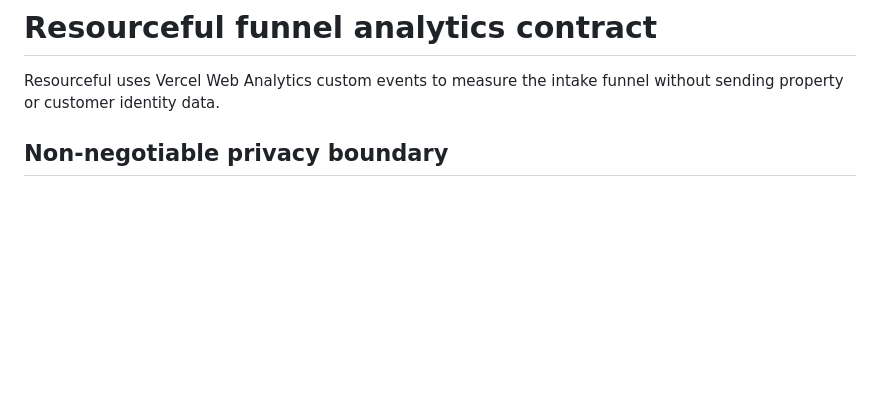
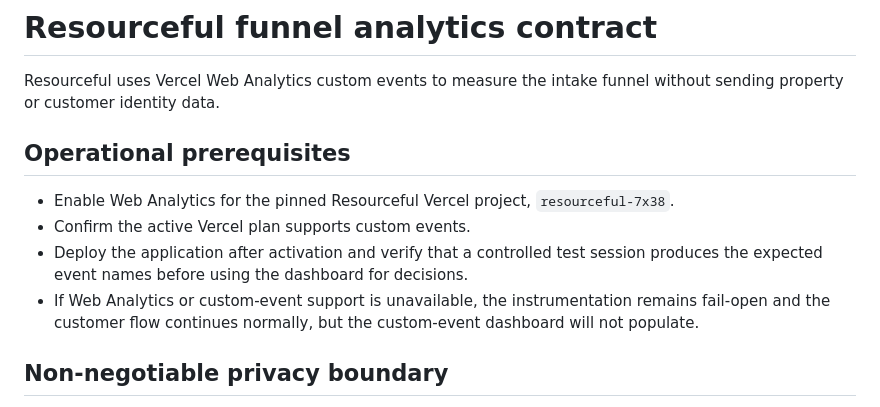
Before and after one commit to mikelaurenzo7-collab/Resourceful, a Markdown page: docs/funnel-analytics.md, the part around the change. Drawn GitHub-style; blank space fills up the shorter version.

Commit message:
docs(analytics): state Vercel activation requirements

```diff
--- a/docs/funnel-analytics.md
+++ b/docs/funnel-analytics.md
@@ -1,6 +1,13 @@
 # Resourceful funnel analytics contract
 
 Resourceful uses Vercel Web Analytics custom events to measure the intake funnel without sending property or customer identity data.
+
+## Operational prerequisites
+
+- Enable Web Analytics for the pinned Resourceful Vercel project, `resourceful-7x38`.
+- Confirm the active Vercel plan supports custom events.
+- Deploy the application after activation and verify that a controlled test session produces the expected event names before using the dashboard for decisions.
+- If Web Analytics or custom-event support is unavailable, the instrumentation remains fail-open and the customer flow continues normally, but the custom-event dashboard will not populate.
 
 ## Non-negotiable privacy boundary
 
```
